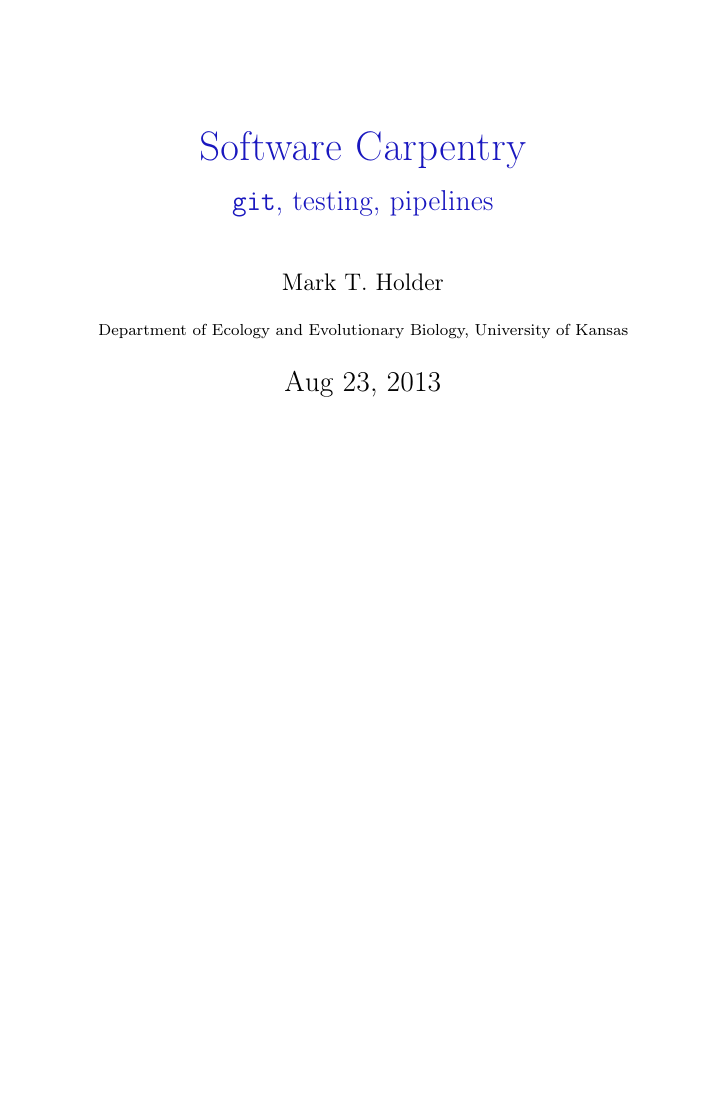
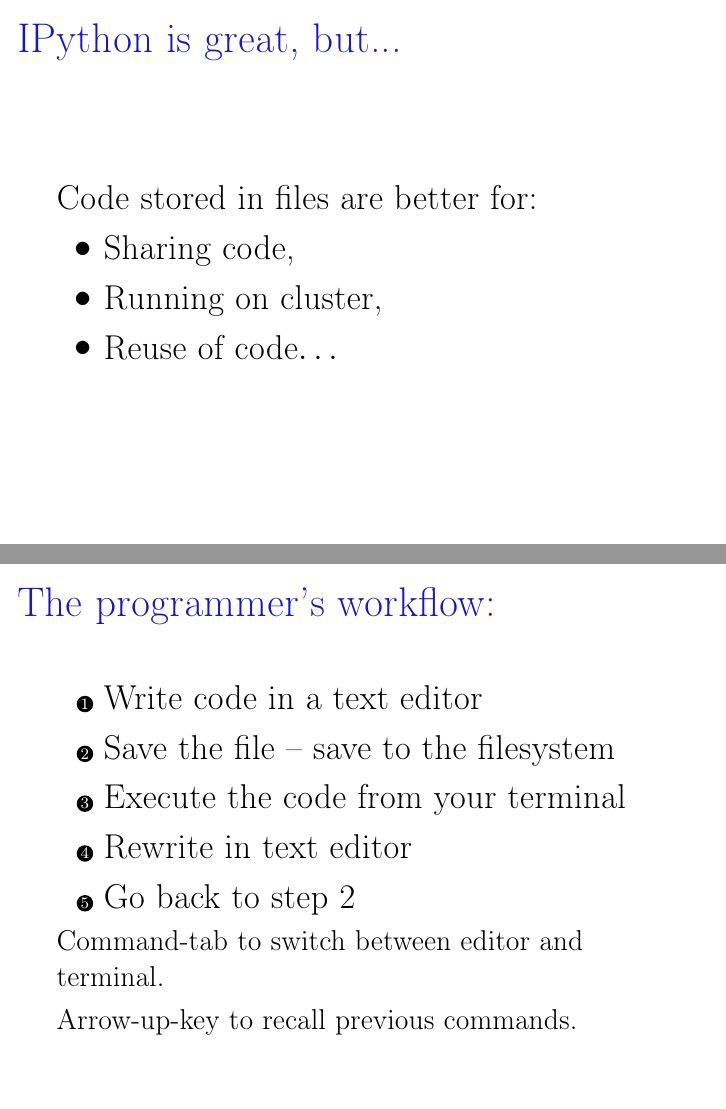
Before and after one commit to mtholder/swc-tree-support-ex, LaTeX slides (Holder-sc-2013-pipeline-tests-git.tex): the whole page before the commit and pages 2 and 3 of 3 after it, the two joined at a grey line, the shorter picture padded with empty space. Compiled offline with pdfLaTeX; a LaTeX package or settings file that is missing is left out.

Commit message:
3 slide, yay.

```diff
--- a/Holder-sc-2013-pipeline-tests-git.tex
+++ b/Holder-sc-2013-pipeline-tests-git.tex
@@ -116,4 +116,32 @@
 
 
 
+%%%%%%%%%%%%%%%%%%%%%%%%%%%%%%%%%%%%%%
+\begin{frame}{IPython is great, but...}
+\Large
+Code stored in files are better for:
+\begin{itemize}
+    \item Sharing code,
+    \item Running on cluster,
+    \item Reuse of code$\ldots$
+\end{itemize}
+\end{frame}
+
+%%%%%%%%%%%%%%%%%%%%%%%%%%%%%%%%%%%%%%
+\begin{frame}{The programmer's workflow:}
+\Large
+\begin{enumerate}
+    \item Write code in a text editor
+    \item Save the file -- save to the filesystem
+    \item Execute the code from your terminal
+    \item Rewrite in text editor
+    \item Go back to step 2
+\end{enumerate}
+{\large
+Command-tab to switch between editor and terminal.\\
+Arrow-up-key to recall previous commands.
+}
+\end{frame}
+
+
 \end{document}
```
